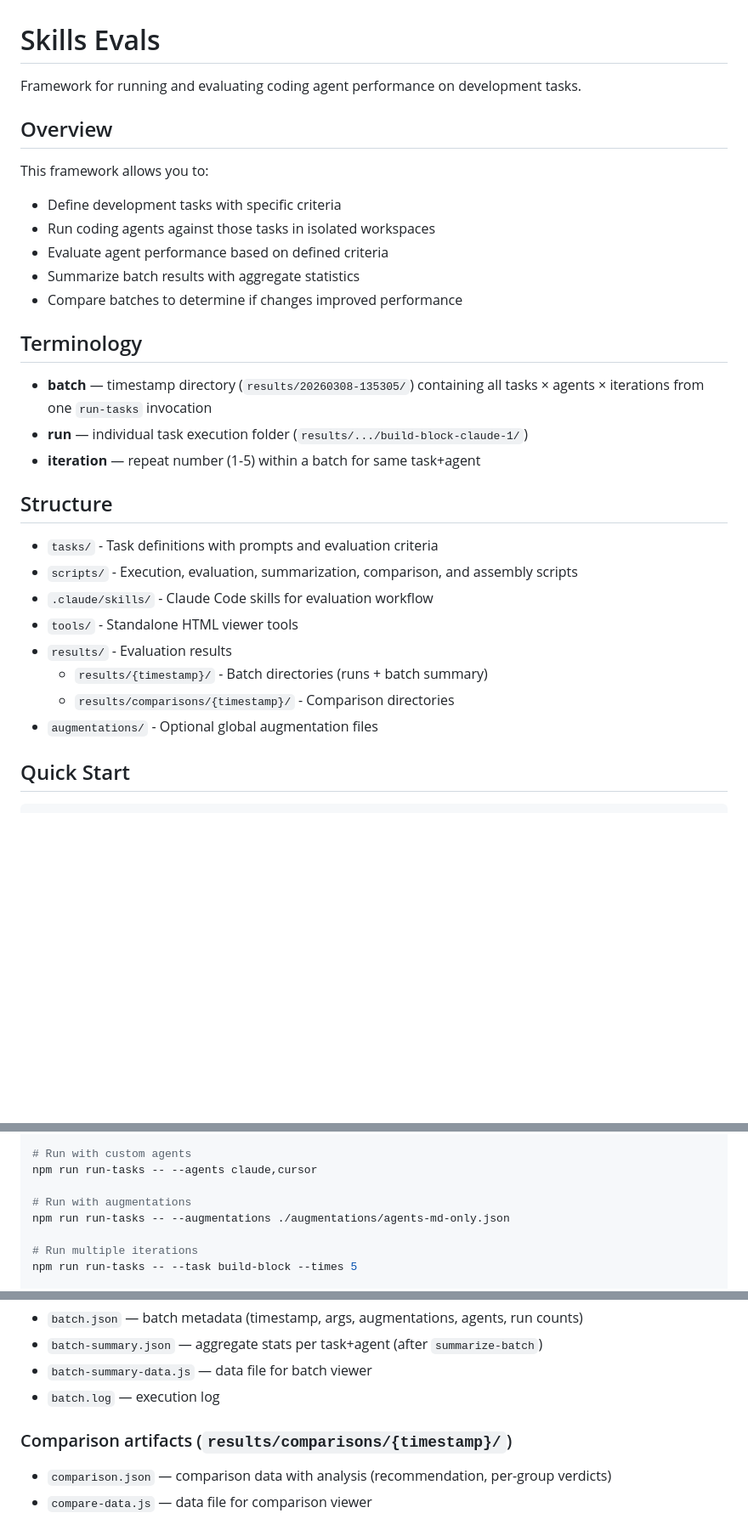
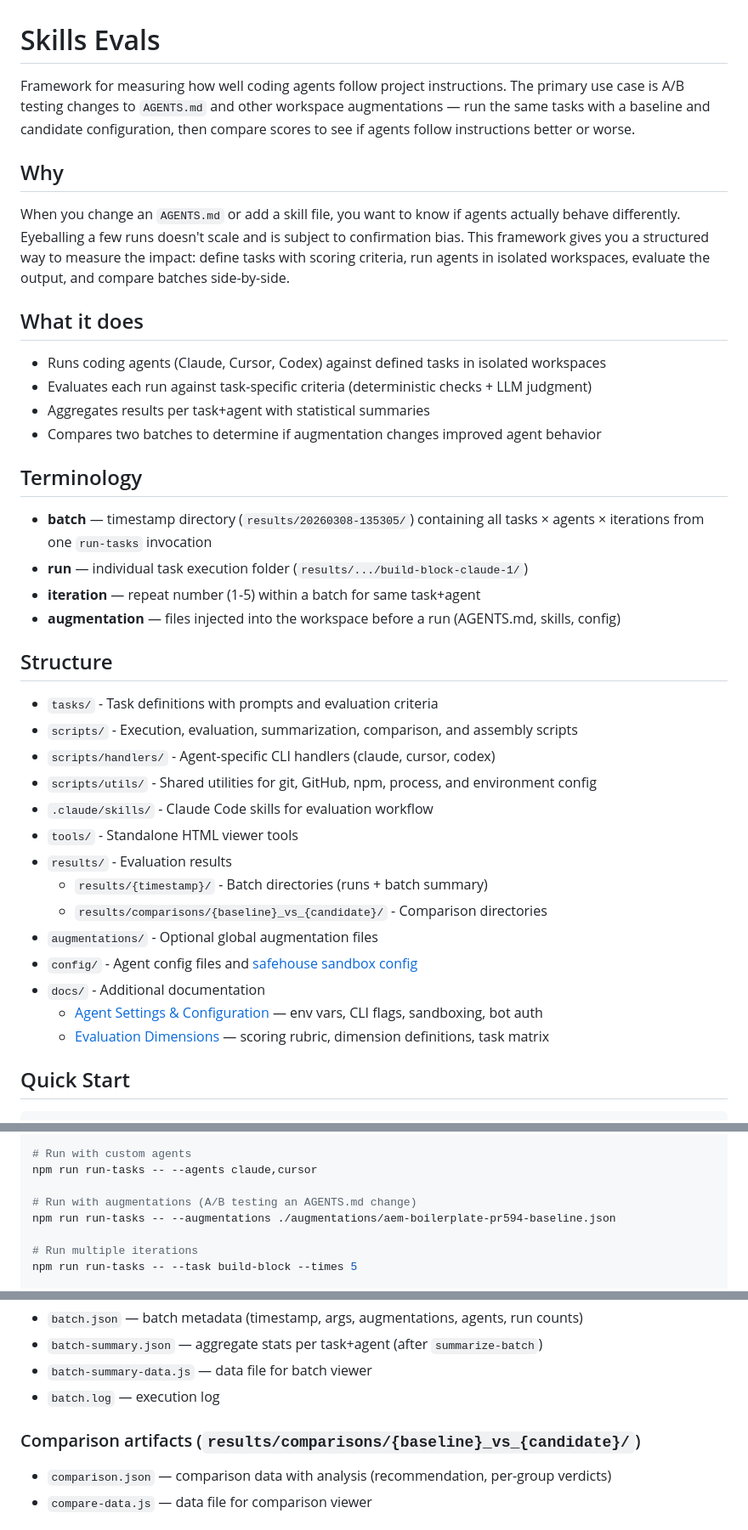
Before and after one commit to shsteimer/skills-evals, a Markdown page: README.md, 3 parts joined by grey strips. Shown at 85% size. GitHub-like rendering; blank space fills up the shorter version.

Commit message:
docs: update README and AGENTS.md for canonical comparison naming and discoverability
- Add "Why" section explaining the A/B testing motivation
- Rewrite overview to lead with the primary use case
- Add links to docs/agent-settings.md, docs/evaluation-dimensions.md,
  and config/safehouse/README.md
- Update comparison dir references to canonical {baseline}_vs_{candidate} format
- Expand structure section with handlers, utils, config
- Fix augmentation example to reference an existing file

Co-Authored-By: Claude Opus 4.6 (1M context) <noreply@anthropic.com>

```diff
--- a/README.md
+++ b/README.md
@@ -1,32 +1,41 @@
 # Skills Evals
 
-Framework for running and evaluating coding agent performance on development tasks.
+Framework for measuring how well coding agents follow project instructions. The primary use case is A/B testing changes to `AGENTS.md` and other workspace augmentations — run the same tasks with a baseline and candidate configuration, then compare scores to see if agents follow instructions better or worse.
 
-## Overview
+## Why
 
-This framework allows you to:
-- Define development tasks with specific criteria
-- Run coding agents against those tasks in isolated workspaces
-- Evaluate agent performance based on defined criteria
-- Summarize batch results with aggregate statistics
-- Compare batches to determine if changes improved performance
+When you change an `AGENTS.md` or add a skill file, you want to know if agents actually behave differently. Eyeballing a few runs doesn't scale and is subject to confirmation bias. This framework gives you a structured way to measure the impact: define tasks with scoring criteria, run agents in isolated workspaces, evaluate the output, and compare batches side-by-side.
+
+## What it does
+
+- Runs coding agents (Claude, Cursor, Codex) against defined tasks in isolated workspaces
+- Evaluates each run against task-specific criteria (deterministic checks + LLM judgment)
+- Aggregates results per task+agent with statistical summaries
+- Compares two batches to determine if augmentation changes improved agent behavior
 
 ## Terminology
 
 - **batch** — timestamp directory (`results/20260308-135305/`) containing all tasks × agents × iterations from one `run-tasks` invocation
 - **run** — individual task execution folder (`results/.../build-block-claude-1/`)
 - **iteration** — repeat number (1-5) within a batch for same task+agent
+- **augmentation** — files injected into the workspace before a run (AGENTS.md, skills, config)
 
 ## Structure
 
 - `tasks/` - Task definitions with prompts and evaluation criteria
 - `scripts/` - Execution, evaluation, summarization, comparison, and assembly scripts
+- `scripts/handlers/` - Agent-specific CLI handlers (claude, cursor, codex)
+- `scripts/utils/` - Shared utilities for git, GitHub, npm, process, and environment config
 - `.claude/skills/` - Claude Code skills for evaluation workflow
 - `tools/` - Standalone HTML viewer tools
 - `results/` - Evaluation results
   - `results/{timestamp}/` - Batch directories (runs + batch summary)
-  - `results/comparisons/{timestamp}/` - Comparison directories
+  - `results/comparisons/{baseline}_vs_{candidate}/` - Comparison directories
 - `augmentations/` - Optional global augmentation files
+- `config/` - Agent config files and [safehouse sandbox config](config/safehouse/README.md)
+- `docs/` - Additional documentation
+  - [Agent Settings & Configuration](docs/agent-settings.md) — env vars, CLI flags, sandboxing, bot auth
+  - [Evaluation Dimensions](docs/evaluation-dimensions.md) — scoring rubric, dimension definitions, task matrix
 
 ## Quick Start
 
@@ -47,8 +56,8 @@ npm run run-tasks -- --task build-block
 # Run with custom agents
 npm run run-tasks -- --agents claude,cursor
 
-# Run with augmentations
-npm run run-tasks -- --augmentations ./augmentations/agents-md-only.json
+# Run with augmentations (A/B testing an AGENTS.md change)
+npm run run-tasks -- --augmentations ./augmentations/aem-boilerplate-pr594-baseline.json
 
 # Run multiple iterations
 npm run run-tasks -- --task build-block --times 5
@@ -194,7 +203,7 @@ Results are stored at `results/{timestamp}/`:
 - `batch-summary-data.js` — data file for batch viewer
 - `batch.log` — execution log
 
-### Comparison artifacts (`results/comparisons/{timestamp}/`)
+### Comparison artifacts (`results/comparisons/{baseline}_vs_{candidate}/`)
 - `comparison.json` — comparison data with analysis (recommendation, per-group verdicts)
 - `compare-data.js` — data file for comparison viewer
 
```
Also changed, not shown: other parts of README.md (+1 -1 lines), AGENTS.md (+1 -1 lines).
